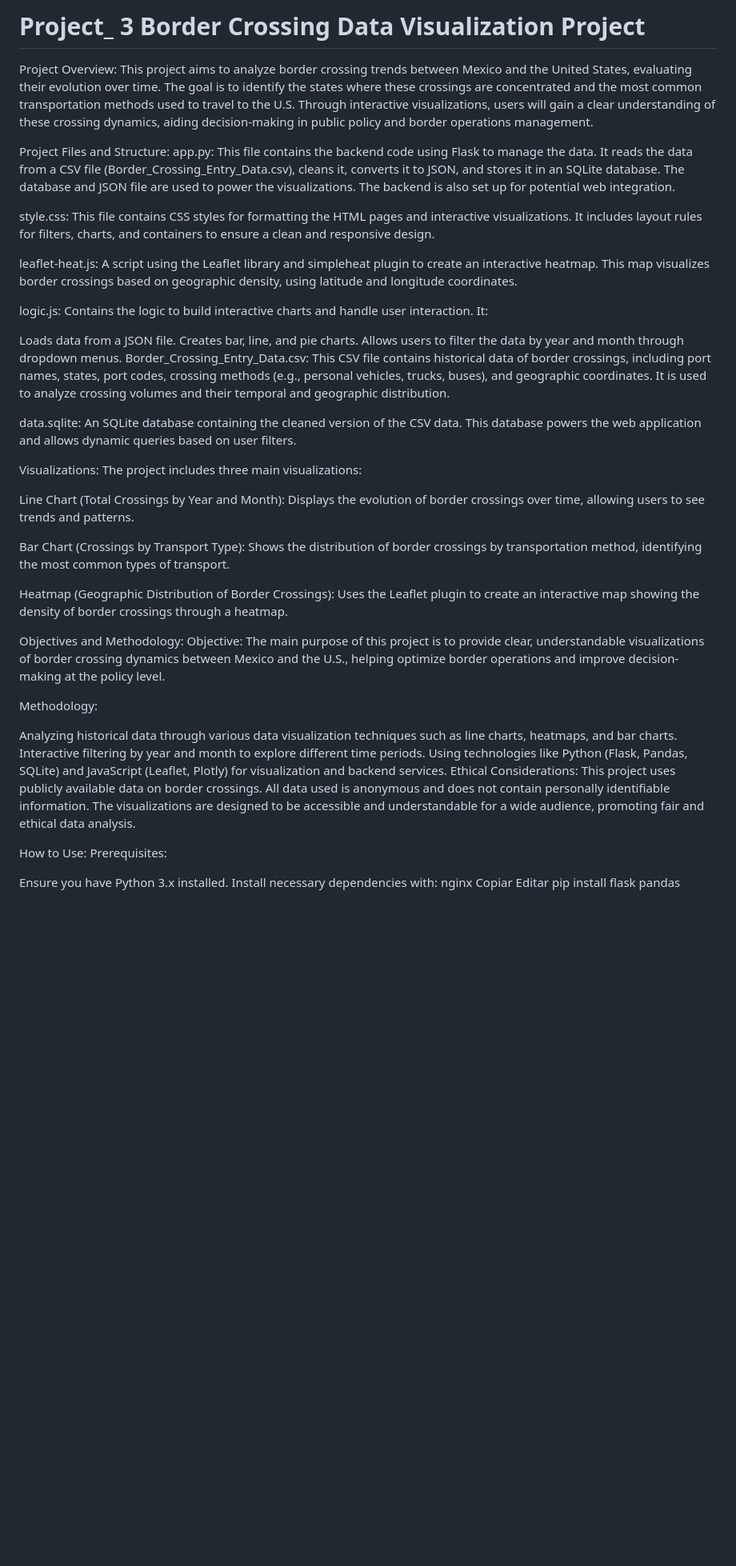
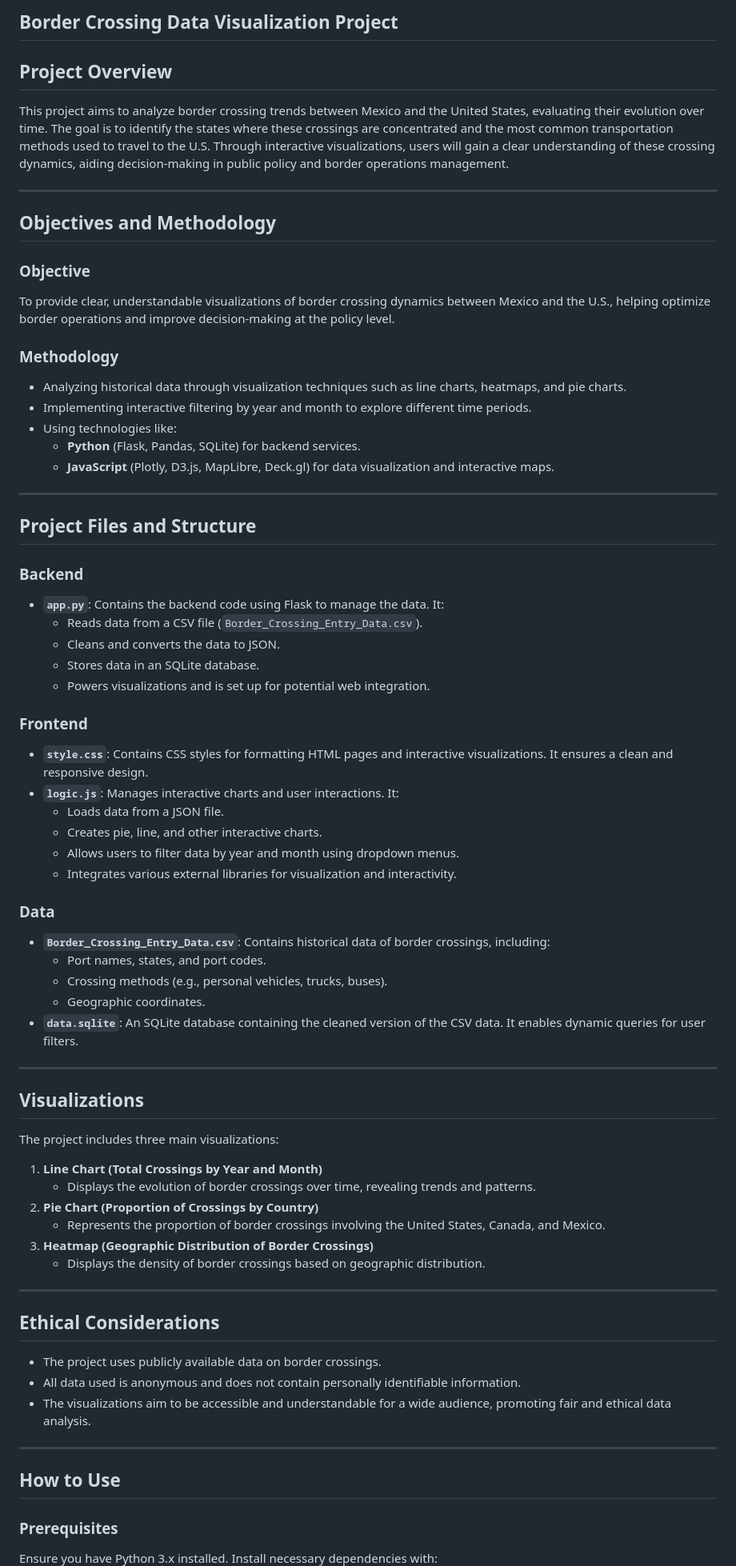
Before and after one commit to Josemarome/Project_3, a Markdown page: README.md, the part around one of its changes. Shown at 80% size. Drawn GitHub-style; blank space fills up the shorter version.

Commit message:
Update README.md
Update the README with the latest version of our code.

````diff
--- a/README.md
+++ b/README.md
@@ -1,49 +1,82 @@
-# Project_ 3 Border Crossing Data Visualization Project
-Project Overview:
+## Border Crossing Data Visualization Project
+
+## Project Overview
+
 This project aims to analyze border crossing trends between Mexico and the United States, evaluating their evolution over time. The goal is to identify the states where these crossings are concentrated and the most common transportation methods used to travel to the U.S. Through interactive visualizations, users will gain a clear understanding of these crossing dynamics, aiding decision-making in public policy and border operations management.
 
-Project Files and Structure:
-app.py: This file contains the backend code using Flask to manage the data. It reads the data from a CSV file (Border_Crossing_Entry_Data.csv), cleans it, converts it to JSON, and stores it in an SQLite database. The database and JSON file are used to power the visualizations. The backend is also set up for potential web integration.
+---
+## Objectives and Methodology
 
-style.css: This file contains CSS styles for formatting the HTML pages and interactive visualizations. It includes layout rules for filters, charts, and containers to ensure a clean and responsive design.
+### Objective
 
-leaflet-heat.js: A script using the Leaflet library and simpleheat plugin to create an interactive heatmap. This map visualizes border crossings based on geographic density, using latitude and longitude coordinates.
+To provide clear, understandable visualizations of border crossing dynamics between Mexico and the U.S., helping optimize border operations and improve decision-making at the policy level.
 
-logic.js: Contains the logic to build interactive charts and handle user interaction. It:
+### Methodology
 
-Loads data from a JSON file.
-Creates bar, line, and pie charts.
-Allows users to filter the data by year and month through dropdown menus.
-Border_Crossing_Entry_Data.csv: This CSV file contains historical data of border crossings, including port names, states, port codes, crossing methods (e.g., personal vehicles, trucks, buses), and geographic coordinates. It is used to analyze crossing volumes and their temporal and geographic distribution.
+- Analyzing historical data through visualization techniques such as line charts, heatmaps, and pie charts.
+- Implementing interactive filtering by year and month to explore different time periods.
+- Using technologies like:
+  - **Python** (Flask, Pandas, SQLite) for backend services.
+  - **JavaScript** (Plotly, D3.js, MapLibre, Deck.gl) for data visualization and interactive maps.
 
-data.sqlite: An SQLite database containing the cleaned version of the CSV data. This database powers the web application and allows dynamic queries based on user filters.
+---
 
-Visualizations:
+## Project Files and Structure
+
+### Backend
+
+- **`app.py`**: Contains the backend code using Flask to manage the data. It:
+  - Reads data from a CSV file (`Border_Crossing_Entry_Data.csv`).
+  - Cleans and converts the data to JSON.
+  - Stores data in an SQLite database.
+  - Powers visualizations and is set up for potential web integration.
+
+### Frontend
+
+- **`style.css`**: Contains CSS styles for formatting HTML pages and interactive visualizations. It ensures a clean and responsive design.
+- **`logic.js`**: Manages interactive charts and user interactions. It:
+  - Loads data from a JSON file.
+  - Creates pie, line, and other interactive charts.
+  - Allows users to filter data by year and month using dropdown menus.
+  - Integrates various external libraries for visualization and interactivity.
+
+### Data
+
+- **`Border_Crossing_Entry_Data.csv`**: Contains historical data of border crossings, including:
+  - Port names, states, and port codes.
+  - Crossing methods (e.g., personal vehicles, trucks, buses).
+  - Geographic coordinates.
+- **`data.sqlite`**: An SQLite database containing the cleaned version of the CSV data. It enables dynamic queries for user filters.
+
+---
+
+## Visualizations
+
 The project includes three main visualizations:
 
-Line Chart (Total Crossings by Year and Month): Displays the evolution of border crossings over time, allowing users to see trends and patterns.
+1. **Line Chart (Total Crossings by Year and Month)**
+   - Displays the evolution of border crossings over time, revealing trends and patterns.
+2. **Pie Chart (Proportion of Crossings by Country)**
+   - Represents the proportion of border crossings involving the United States, Canada, and Mexico.
+3. **Heatmap (Geographic Distribution of Border Crossings)**
+   - Displays the density of border crossings based on geographic distribution.
 
-Bar Chart (Crossings by Transport Type): Shows the distribution of border crossings by transportation method, identifying the most common types of transport.
+---
 
-Heatmap (Geographic Distribution of Border Crossings): Uses the Leaflet plugin to create an interactive map showing the density of border crossings through a heatmap.
 
-Objectives and Methodology:
-Objective: The main purpose of this project is to provide clear, understandable visualizations of border crossing dynamics between Mexico and the U.S., helping optimize border operations and improve decision-making at the policy level.
+## Ethical Considerations
 
-Methodology:
+- The project uses publicly available data on border crossings.
+- All data used is anonymous and does not contain personally identifiable information.
+- The visualizations aim to be accessible and understandable for a wide audience, promoting fair and ethical data analysis.
 
-Analyzing historical data through various data visualization techniques such as line charts, heatmaps, and bar charts.
-Interactive filtering by year and month to explore different time periods.
-Using technologies like Python (Flask, Pandas, SQLite) and JavaScript (Leaflet, Plotly) for visualization and backend services.
-Ethical Considerations:
-This project uses publicly available data on border crossings. All data used is anonymous and does not contain personally identifiable information. The visualizations are designed to be accessible and understandable for a wide audience, promoting fair and ethical data analysis.
+---
 
-How to Use:
-Prerequisites:
+## How to Use
 
-Ensure you have Python 3.x installed.
-Install necessary dependencies with:
-nginx
-Copiar
-Editar
+### Prerequisites
+
+Ensure you have Python 3.x installed. Install necessary dependencies with:
+
+```sh
 pip install flask pandas sqlite3
````
Also changed, not shown: other parts of README.md (+45 -15 lines).
